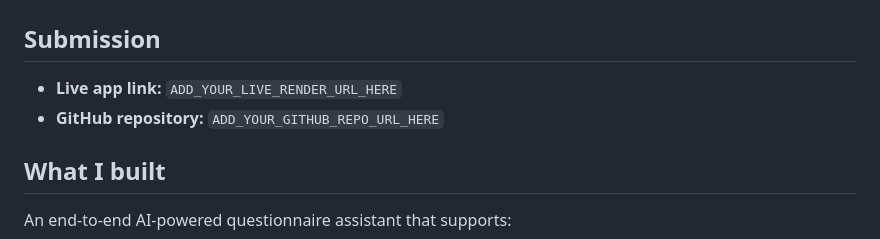
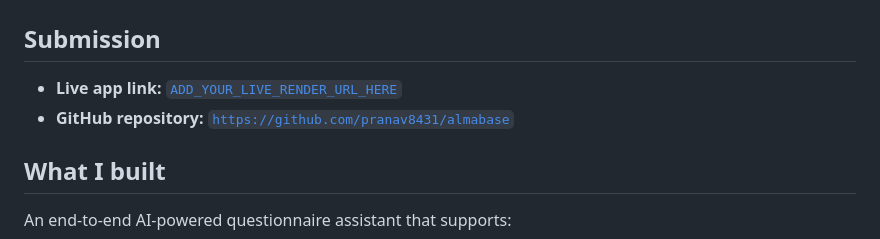
Before and after one commit to pranav8431/almabase, a Markdown page: README.md, the part around the change. GitHub-like rendering.

Commit message:
Update live app and GitHub links in README
Updated the live app link and GitHub repository URL in the README.

```diff
--- a/README.md
+++ b/README.md
@@ -1,8 +1,8 @@
 # Structured Questionnaire Answering Tool
 
 ## Submission
-- **Live app link:** `ADD_YOUR_LIVE_RENDER_URL_HERE`
-- **GitHub repository:** `ADD_YOUR_GITHUB_REPO_URL_HERE`
+- **Live app link:** [`ADD_YOUR_LIVE_RENDER_URL_HERE`](https://almabase-27zc.onrender.com/)
+- **GitHub repository:** [`https://github.com/pranav8431/almabase`](https://github.com/pranav8431/almabase)
 
 ## What I built
 An end-to-end AI-powered questionnaire assistant that supports:
```
